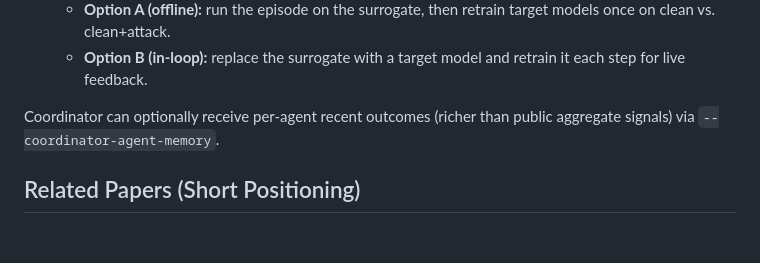
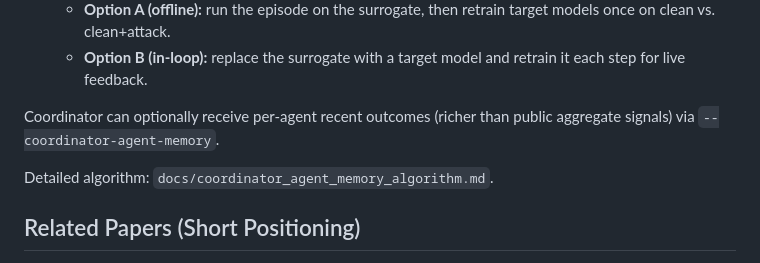
Before and after one commit to phkhanhtrinh23/AGAS, a Markdown page: README.md, the part around the change. Drawn GitHub-style; blank space fills up the shorter version.

```diff
--- a/README.md
+++ b/README.md
@@ -294,6 +294,8 @@ The output includes per-agent `group_overlap` and `group_suspicion` in
 Coordinator can optionally receive per-agent recent outcomes (richer than public
 aggregate signals) via `--coordinator-agent-memory`.
 
+Detailed algorithm: `docs/coordinator_agent_memory_algorithm.md`.
+
 ## Related Papers (Short Positioning)
 
 - **AgentAttack: LLM Agents for Multi-Strategy Shilling Attacks (2026)**
```
Also changed, not shown: docs/coordinator_agent_memory_algorithm.md (added, +189 -0 lines).
